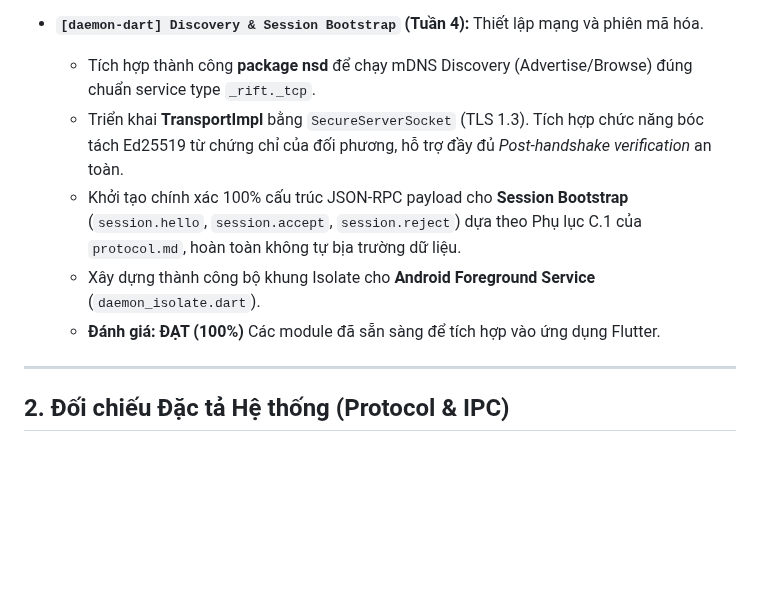
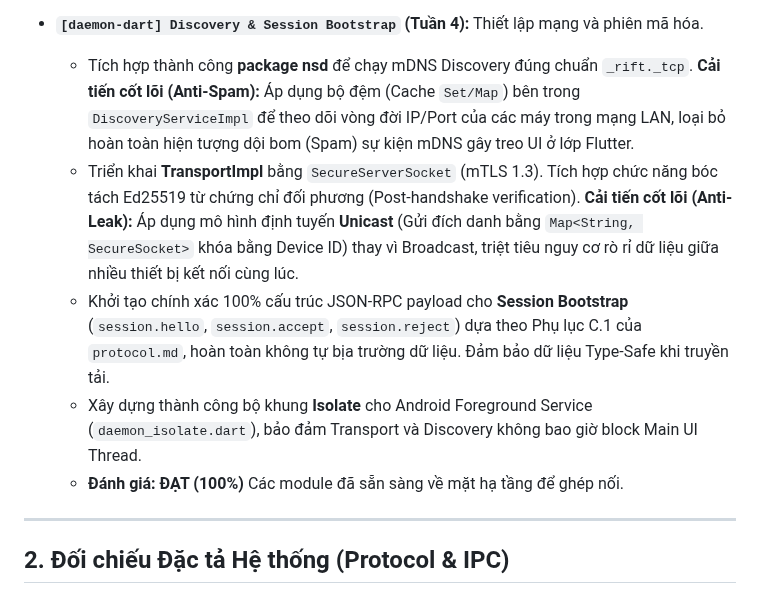
Before and after one commit to biennvops/rift-mono, a Markdown page: daemon-dart/SPIKE_REPORT.md, the part around the change. Drawn GitHub-style; blank space fills up the shorter version.

```diff
--- a/daemon-dart/SPIKE_REPORT.md
+++ b/daemon-dart/SPIKE_REPORT.md
@@ -64,11 +64,11 @@ daemon-dart/
   - **Đánh giá:** **ĐẠT (100%)** Vượt qua toàn bộ Unit Test bảo mật.
 
 - **`[daemon-dart] Discovery & Session Bootstrap` (Tuần 4):** Thiết lập mạng và phiên mã hóa.
-  - Tích hợp thành công **package nsd** để chạy mDNS Discovery (Advertise/Browse) đúng chuẩn service type `_rift._tcp`.
-  - Triển khai **TransportImpl** bằng `SecureServerSocket` (TLS 1.3). Tích hợp chức năng bóc tách Ed25519 từ chứng chỉ của đối phương, hỗ trợ đầy đủ *Post-handshake verification* an toàn.
-  - Khởi tạo chính xác 100% cấu trúc JSON-RPC payload cho **Session Bootstrap** (`session.hello`, `session.accept`, `session.reject`) dựa theo Phụ lục C.1 của `protocol.md`, hoàn toàn không tự bịa trường dữ liệu.
-  - Xây dựng thành công bộ khung Isolate cho **Android Foreground Service** (`daemon_isolate.dart`).
-  - **Đánh giá:** **ĐẠT (100%)** Các module đã sẵn sàng để tích hợp vào ứng dụng Flutter.
+  - Tích hợp thành công **package nsd** để chạy mDNS Discovery đúng chuẩn `_rift._tcp`. **Cải tiến cốt lõi (Anti-Spam):** Áp dụng bộ đệm (Cache `Set/Map`) bên trong `DiscoveryServiceImpl` để theo dõi vòng đời IP/Port của các máy trong mạng LAN, loại bỏ hoàn toàn hiện tượng dội bom (Spam) sự kiện mDNS gây treo UI ở lớp Flutter.
+  - Triển khai **TransportImpl** bằng `SecureServerSocket` (mTLS 1.3). Tích hợp chức năng bóc tách Ed25519 từ chứng chỉ đối phương (Post-handshake verification). **Cải tiến cốt lõi (Anti-Leak):** Áp dụng mô hình định tuyến **Unicast** (Gửi đích danh bằng `Map<String, SecureSocket>` khóa bằng Device ID) thay vì Broadcast, triệt tiêu nguy cơ rò rỉ dữ liệu giữa nhiều thiết bị kết nối cùng lúc.
+  - Khởi tạo chính xác 100% cấu trúc JSON-RPC payload cho **Session Bootstrap** (`session.hello`, `session.accept`, `session.reject`) dựa theo Phụ lục C.1 của `protocol.md`, hoàn toàn không tự bịa trường dữ liệu. Đảm bảo dữ liệu Type-Safe khi truyền tải.
+  - Xây dựng thành công bộ khung **Isolate** cho Android Foreground Service (`daemon_isolate.dart`), bảo đảm Transport và Discovery không bao giờ block Main UI Thread.
+  - **Đánh giá:** **ĐẠT (100%)** Các module đã sẵn sàng về mặt hạ tầng để ghép nối.
 
 ---
 
```
Also changed, not shown: daemon-dart/README.md (+8 -1 lines).
